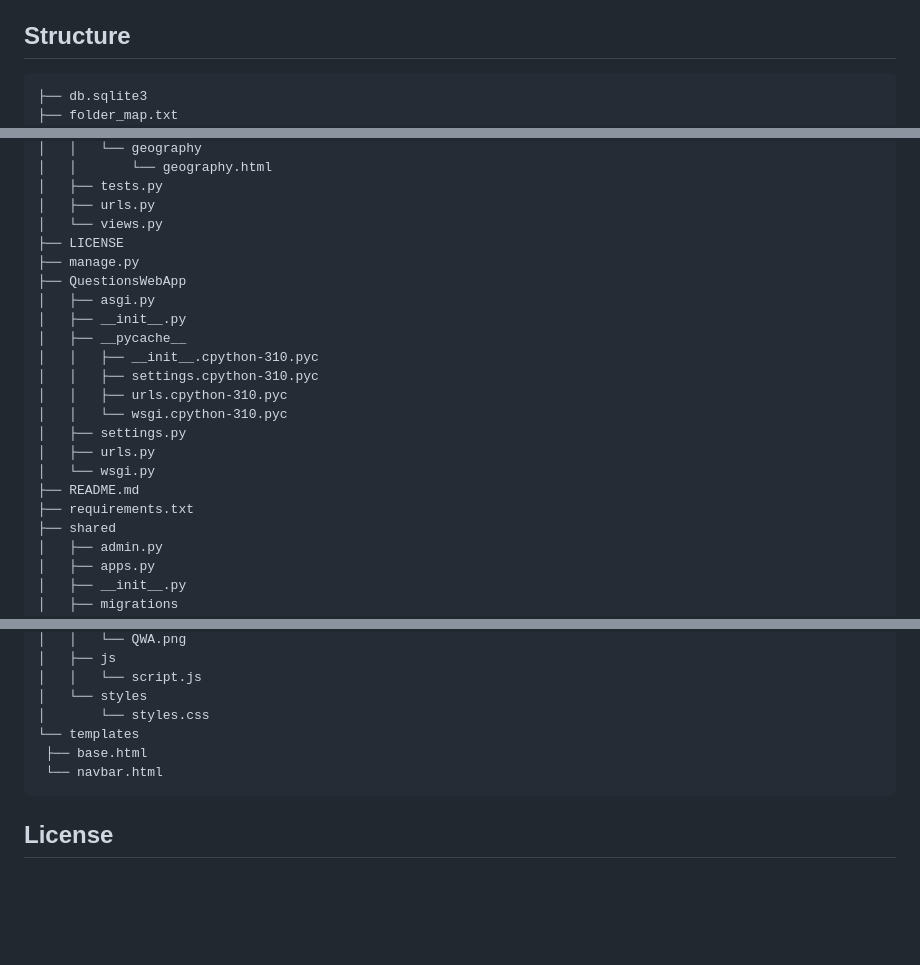
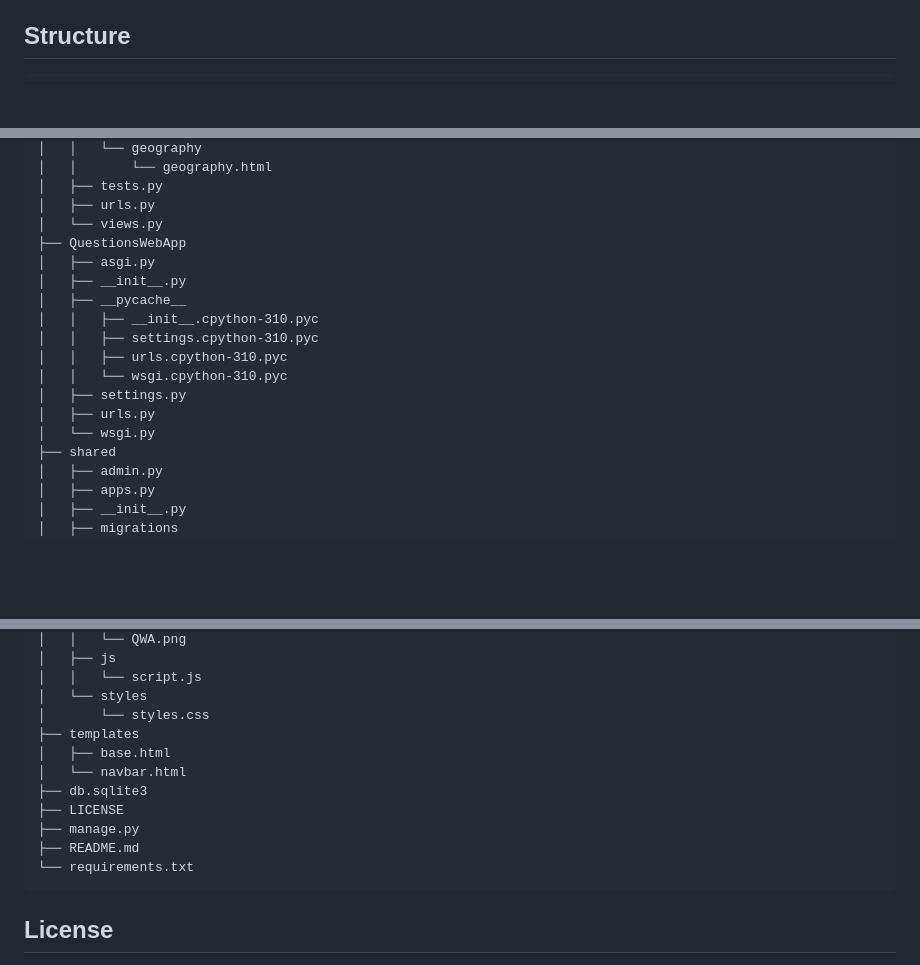
Before and after one commit to Eclipse91/QuestionsWebApp, a Markdown page: README.md, 3 parts joined by grey strips. GitHub-like rendering; blank space fills up the shorter version.

````diff
--- a/README.md
+++ b/README.md
@@ -53,8 +53,6 @@ QuestionsWebApp is a Django web application that allows users to test their know
 
 ## Structure
    ```
-├── db.sqlite3
-├── folder_map.txt
 ├── geography
 │   ├── admin.py
 │   ├── apps.py
@@ -82,8 +80,6 @@ QuestionsWebApp is a Django web application that allows users to test their know
 │   ├── tests.py
 │   ├── urls.py
 │   └── views.py
-├── LICENSE
-├── manage.py
 ├── QuestionsWebApp
 │   ├── asgi.py
 │   ├── __init__.py
@@ -95,8 +91,6 @@ QuestionsWebApp is a Django web application that allows users to test their know
 │   ├── settings.py
 │   ├── urls.py
 │   └── wsgi.py
-├── README.md
-├── requirements.txt
 ├── shared
 │   ├── admin.py
 │   ├── apps.py
@@ -129,9 +123,14 @@ QuestionsWebApp is a Django web application that allows users to test their know
 │   │   └── script.js
 │   └── styles
 │       └── styles.css
-└── templates
-    ├── base.html
-    └── navbar.html
+├── templates
+│   ├── base.html
+│   └── navbar.html
+├── db.sqlite3
+├── LICENSE
+├── manage.py
+├── README.md
+└── requirements.txt
    ```
 
 ## License
````
